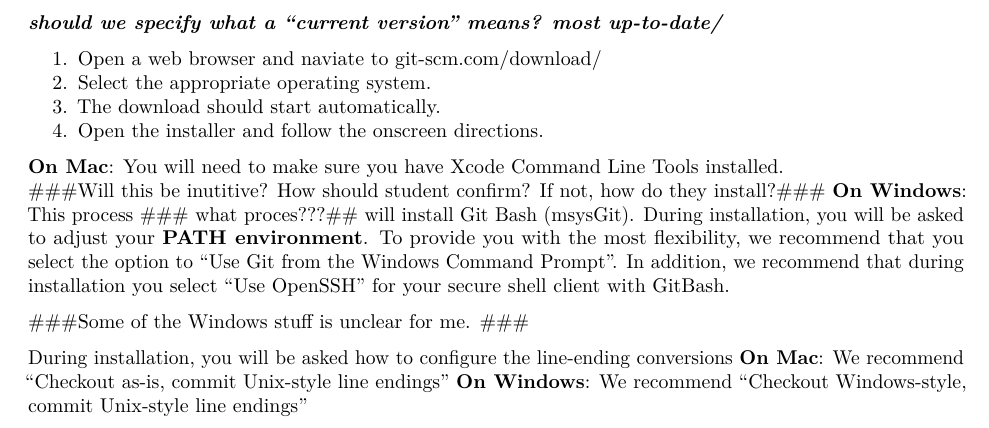
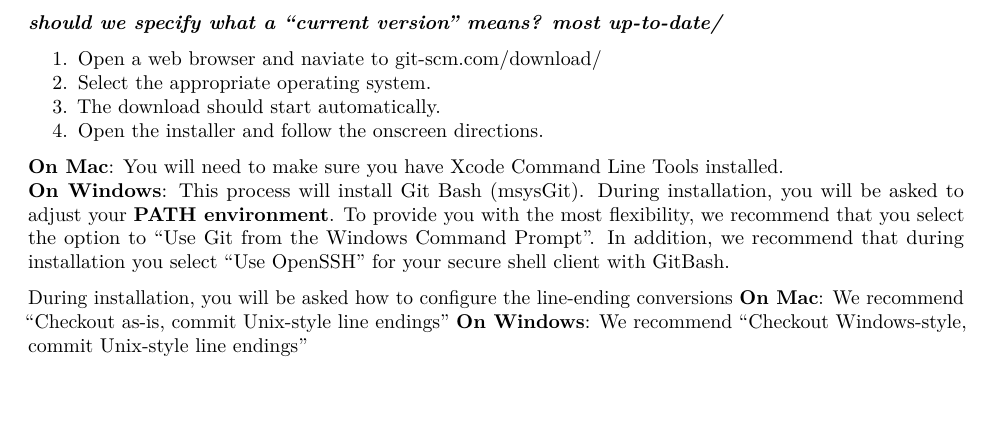
Before and after one commit to PaulAStone/Assignments, an R Markdown document (Resources/SoftwareInstallation.Rmd): part of page 1 of 2, cut so that both start at the same text, the shorter picture padded with empty space. Rendered offline with R 4.5, knitr and Pandoc, then LaTeX, with nearby package versions.

Commit message:
minor changes

```diff
--- a/Resources/SoftwareInstallation.Rmd
+++ b/Resources/SoftwareInstallation.Rmd
@@ -38,13 +38,11 @@ If you do not have a current Git installation, please do the following:
 4. Open the installer and follow the onscreen directions.
 
   **On Mac**: You will need to make sure you have Xcode Command Line Tools installed.
-  ###Will this be inutitive? How should student confirm? If not, how do they install?###
-  **On Windows**: This process ### what proces???## will install Git Bash (msysGit).
+  **On Windows**: This process will install Git Bash (msysGit).
   During installation, you will be asked to adjust your **PATH environment**.
   To provide you with the most flexibility, we recommend that you select the option to "Use Git from the Windows Command Prompt".
   In addition, we recommend that during installation you select "Use OpenSSH" for your secure shell client with GitBash.
 
-  ###Some of the Windows stuff is unclear for me. ###
 
   During installation, you will be asked how to configure the line-ending conversions
   **On Mac**: We recommend "Checkout as-is, commit Unix-style line endings"
```
